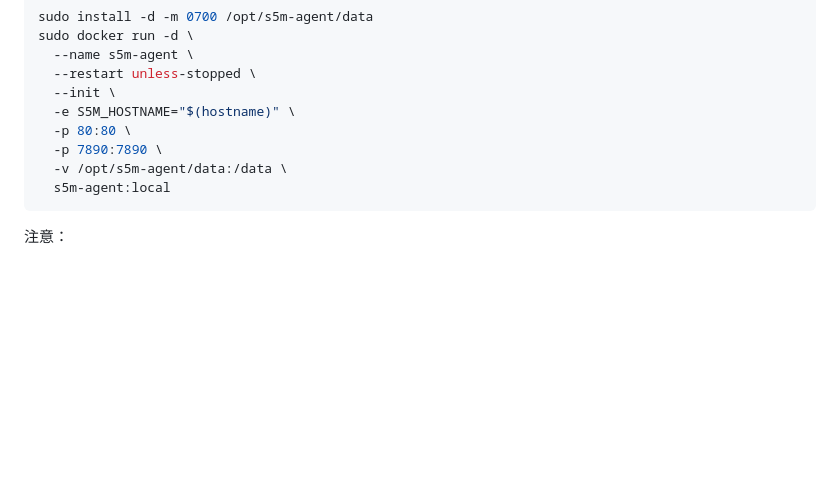
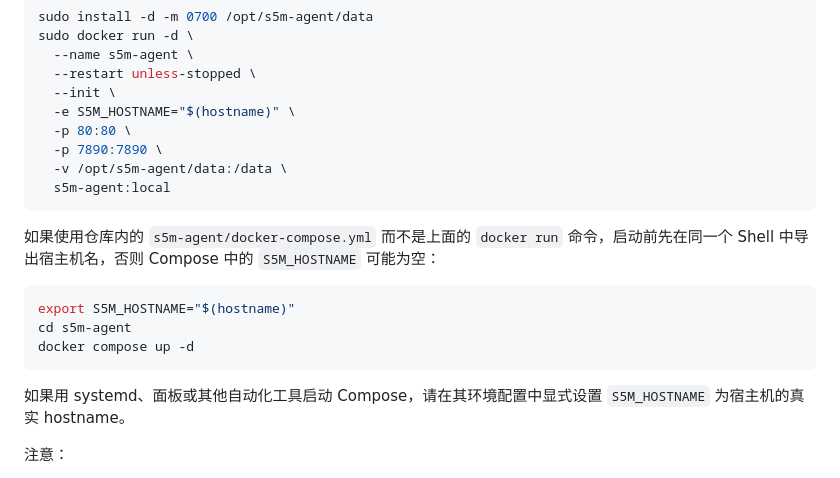
Before and after one commit to Tony855/S5M-Master, a Markdown page: docs/DEPLOYMENT_GUIDE_CN.md, the part around the change. GitHub-like rendering; blank space fills up the shorter version.

Commit message:
Clarify hostname environment for Compose deployments

````diff
--- a/docs/DEPLOYMENT_GUIDE_CN.md
+++ b/docs/DEPLOYMENT_GUIDE_CN.md
@@ -134,6 +134,16 @@ sudo docker run -d \
   s5m-agent:local
 ```
 
+如果使用仓库内的 `s5m-agent/docker-compose.yml` 而不是上面的 `docker run` 命令，启动前先在同一个 Shell 中导出宿主机名，否则 Compose 中的 `S5M_HOSTNAME` 可能为空：
+
+```bash
+export S5M_HOSTNAME="$(hostname)"
+cd s5m-agent
+docker compose up -d
+```
+
+如果用 systemd、面板或其他自动化工具启动 Compose，请在其环境配置中显式设置 `S5M_HOSTNAME` 为宿主机的真实 hostname。
+
 注意：
 
 - `/data` 是持久化目录，保存 `config.yaml`、绑定凭据等；不要在普通升级时删除。
````
